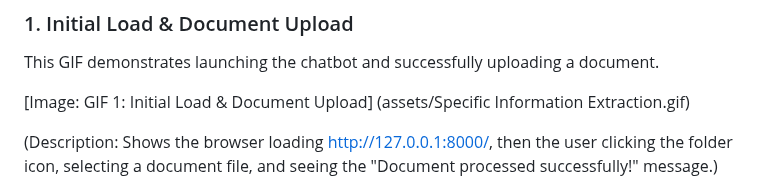
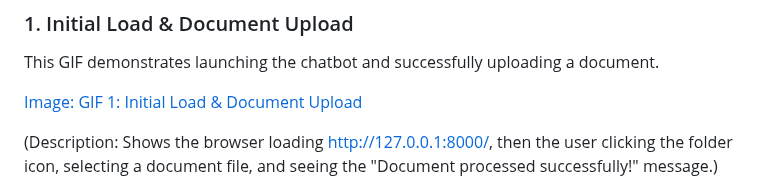
Before and after one commit to shashikanthshadow/AetherExtract, a Markdown page: README.md, the part around the change. GitHub-like rendering.

```diff
--- a/README.md
+++ b/README.md
@@ -98,7 +98,7 @@ Here are some examples of AetherExtract in action. Ensure you upload a suitable
 
 This GIF demonstrates launching the chatbot and successfully uploading a document.
 
-[Image: GIF 1: Initial Load & Document Upload] (assets/Specific Information Extraction.gif)
+[Image: GIF 1: Initial Load & Document Upload](assets/SpecificInformationExtraction.gif)
 
 (Description: Shows the browser loading http://127.0.0.1:8000/, then the user clicking the folder icon, selecting a document file, and seeing the "Document processed successfully!" message.)
 
```
